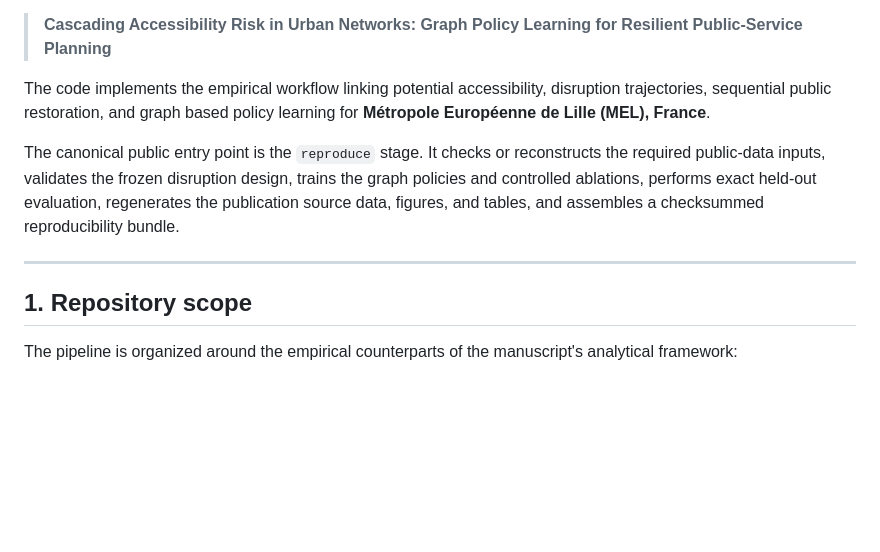
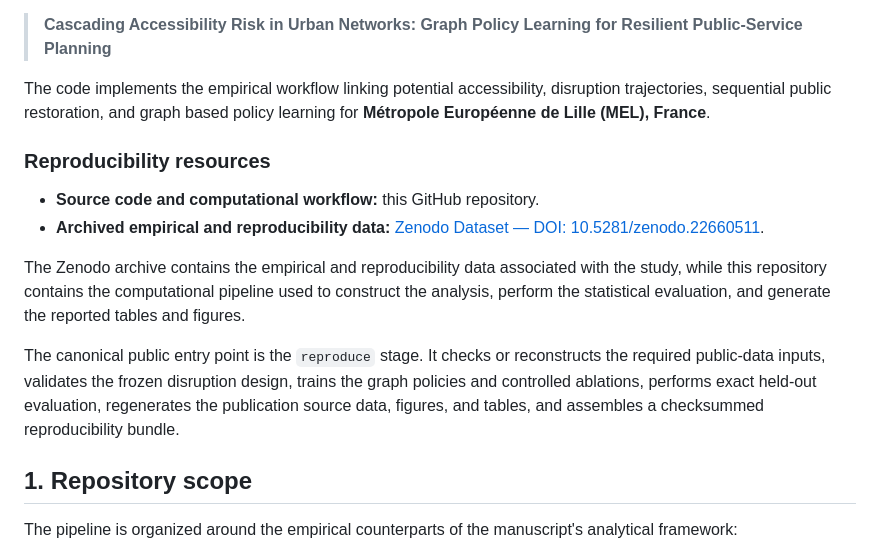
Before and after one commit to phdPokou/Cascading-Accessibility-Risk-in-Urban-Networks, a Markdown page: README.md, the part around one of its changes. GitHub-like rendering; blank space fills up the shorter version.

Commit message:
Enhance README with DOI badge and resources
Added DOI badge and additional reproducibility resources.

```diff
--- a/README.md
+++ b/README.md
@@ -13,11 +16,25 @@ This repository contains the public reproducibility pipeline for the paper:
 
 > **Cascading Accessibility Risk in Urban Networks: Graph Policy Learning for Resilient Public-Service Planning**
 
-The code implements the empirical workflow linking potential accessibility, disruption trajectories, sequential public restoration, and graph based policy learning for **Métropole Européenne de Lille (MEL), France**.
+The code implements the empirical workflow linking potential accessibility,
+disruption trajectories, sequential public restoration, and graph based policy
+learning for **Métropole Européenne de Lille (MEL), France**.
 
-The canonical public entry point is the `reproduce` stage. It checks or reconstructs the required public-data inputs, validates the frozen disruption design, trains the graph policies and controlled ablations, performs exact held-out evaluation, regenerates the publication source data, figures, and tables, and assembles a checksummed reproducibility bundle.
+### Reproducibility resources
 
----
+- **Source code and computational workflow:** this GitHub repository.
+- **Archived empirical and reproducibility data:** [Zenodo Dataset — DOI: 10.5281/zenodo.22660511](https://doi.org/10.5281/zenodo.22660511).
+
+The Zenodo archive contains the empirical and reproducibility data associated
+with the study, while this repository contains the computational pipeline used
+to construct the analysis, perform the statistical evaluation, and generate the
+reported tables and figures.
+
+The canonical public entry point is the `reproduce` stage. It checks or
+reconstructs the required public-data inputs, validates the frozen disruption
+design, trains the graph policies and controlled ablations, performs exact
+held-out evaluation, regenerates the publication source data, figures, and
+tables, and assembles a checksummed reproducibility bundle.
 
 ## 1. Repository scope
 
```
Also changed, not shown: other parts of README.md (+3 -0 lines).
